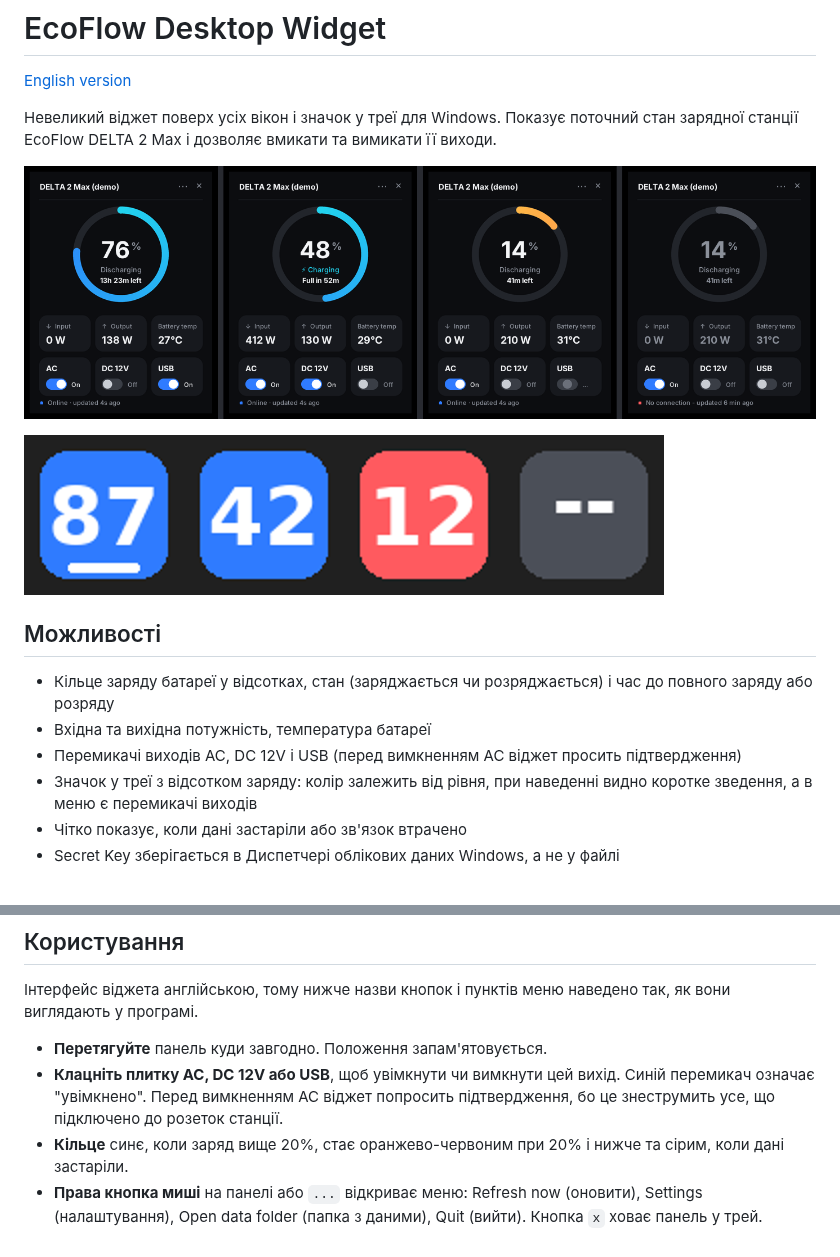
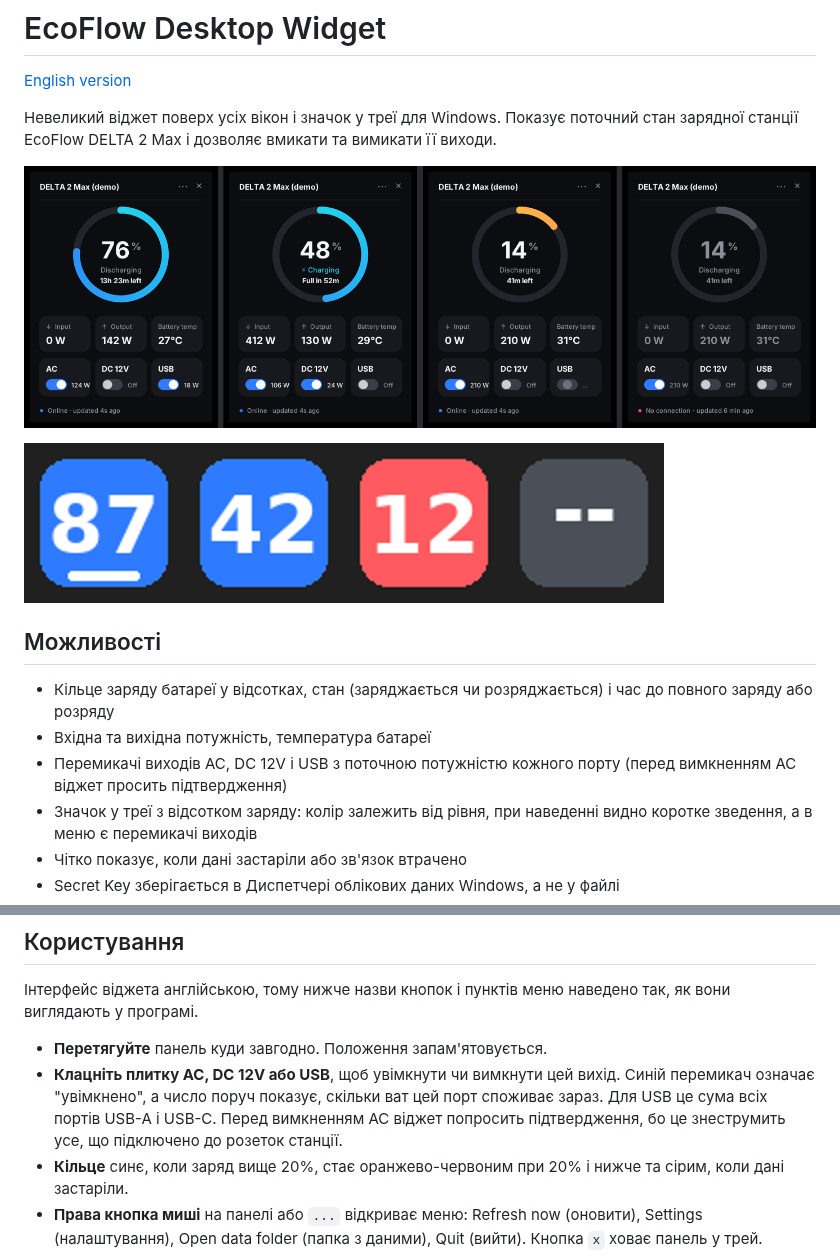
Before and after one commit to pewpewchew/ecoflow-widget, a Markdown page: README.uk.md, 2 parts joined by grey strips. GitHub-like rendering; pictures changed too: docs/images/widget-states.png.

```diff
--- a/README.uk.md
+++ b/README.uk.md
@@ -12,7 +12,7 @@
 
 - Кільце заряду батареї у відсотках, стан (заряджається чи розряджається) і час до повного заряду або розряду
 - Вхідна та вихідна потужність, температура батареї
-- Перемикачі виходів AC, DC 12V і USB (перед вимкненням AC віджет просить підтвердження)
+- Перемикачі виходів AC, DC 12V і USB з поточною потужністю кожного порту (перед вимкненням AC віджет просить підтвердження)
 - Значок у треї з відсотком заряду: колір залежить від рівня, при наведенні видно коротке зведення, а в меню є перемикачі виходів
 - Чітко показує, коли дані застаріли або зв'язок втрачено
 - Secret Key зберігається в Диспетчері облікових даних Windows, а не у файлі
@@ -50,7 +50,7 @@
 Інтерфейс віджета англійською, тому нижче назви кнопок і пунктів меню наведено так, як вони виглядають у програмі.
 
 - **Перетягуйте** панель куди завгодно. Положення запам'ятовується.
-- **Клацніть плитку AC, DC 12V або USB**, щоб увімкнути чи вимкнути цей вихід. Синій перемикач означає "увімкнено". Перед вимкненням AC віджет попросить підтвердження, бо це знеструмить усе, що підключено до розеток станції.
+- **Клацніть плитку AC, DC 12V або USB**, щоб увімкнути чи вимкнути цей вихід. Синій перемикач означає "увімкнено", а число поруч показує, скільки ват цей порт споживає зараз. Для USB це сума всіх портів USB-A і USB-C. Перед вимкненням AC віджет попросить підтвердження, бо це знеструмить усе, що підключено до розеток станції.
 - **Кільце** синє, коли заряд вище 20%, стає оранжево-червоним при 20% і нижче та сірим, коли дані застаріли.
 - **Права кнопка миші** на панелі або `...` відкриває меню: Refresh now (оновити), Settings (налаштування), Open data folder (папка з даними), Quit (вийти). Кнопка `x` ховає панель у трей.
 - **Значок у треї** показує відсоток заряду. Він синій у звичайному стані, червоний при 20% і нижче та сірий, коли дані застаріли. Біла смужка під числом означає, що станція заряджається. Ліва кнопка показує або ховає панель, права відкриває меню з перемикачами виходів. Наведіть курсор, щоб побачити коротке зведення.
```
Also changed, not shown: README.md (+2 -2 lines), 1 other file.
